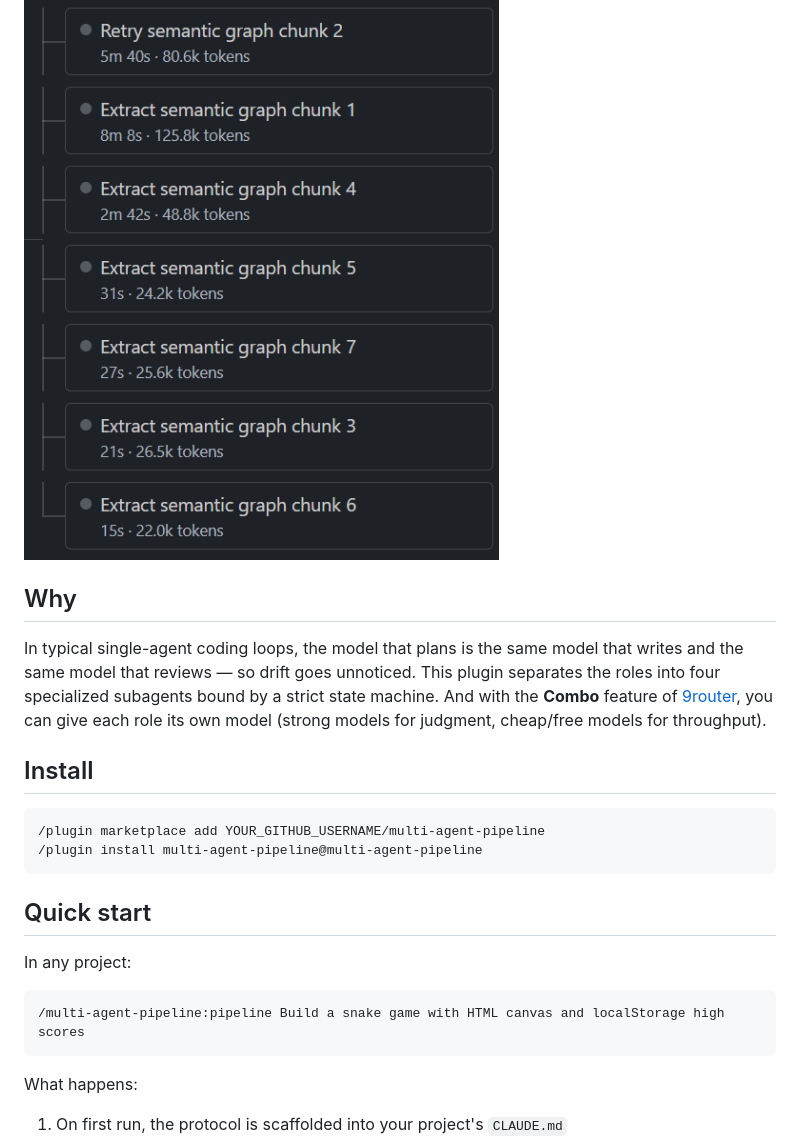
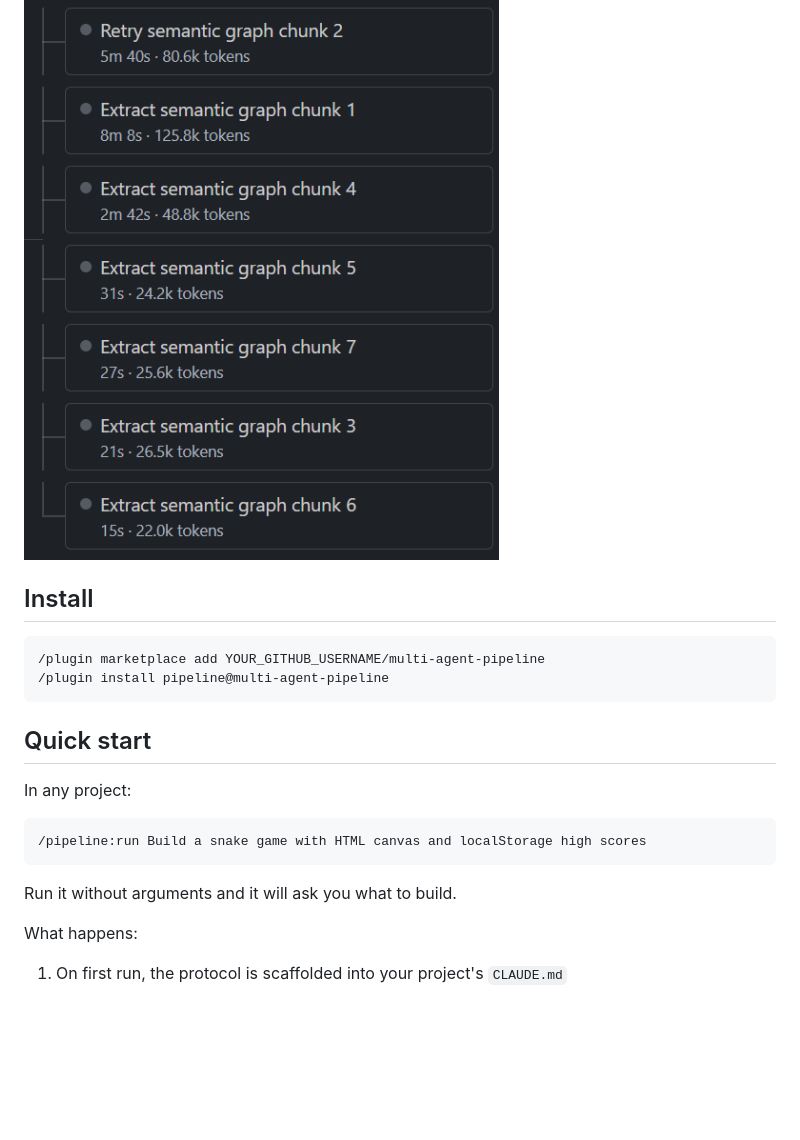
Before and after one commit to oxr00t/multi-agent-pipeline, a Markdown page: README.md, the part around one of its changes. GitHub-like rendering; blank space fills up the shorter version.

````diff
--- a/README.md
+++ b/README.md
@@ -9,20 +14,11 @@ no babysitting required.
 
 ![Parallel subagents running in Claude Code](docs/parallel-agents.png)
-
-## Why
-
-In typical single-agent coding loops, the model that plans is the same model
-that writes and the same model that reviews — so drift goes unnoticed. This
-plugin separates the roles into four specialized subagents bound by a strict
-state machine. And with the **Combo** feature of
-[9router](https://github.com/decolua/9router), you can give each role its own
-model (strong models for judgment, cheap/free models for throughput).
 
 ## Install
 
 ```
 /plugin marketplace add YOUR_GITHUB_USERNAME/multi-agent-pipeline
-/plugin install multi-agent-pipeline@multi-agent-pipeline
+/plugin install pipeline@multi-agent-pipeline
 ```
 
 ## Quick start
@@ -30,8 +26,10 @@ model (strong models for judgment, cheap/free models for throughput).
 In any project:
 
 ```
-/multi-agent-pipeline:pipeline Build a snake game with HTML canvas and localStorage high scores
+/pipeline:run Build a snake game with HTML canvas and localStorage high scores
 ```
+
+Run it without arguments and it will ask you what to build.
 
 What happens:
 
````
Also changed, not shown: other parts of README.md (+33 -14 lines), README.fa.md (+24 -12 lines), docs/9router-combo.md (+50 -59 lines), docs/agent-map.png (added), 17 other files.
